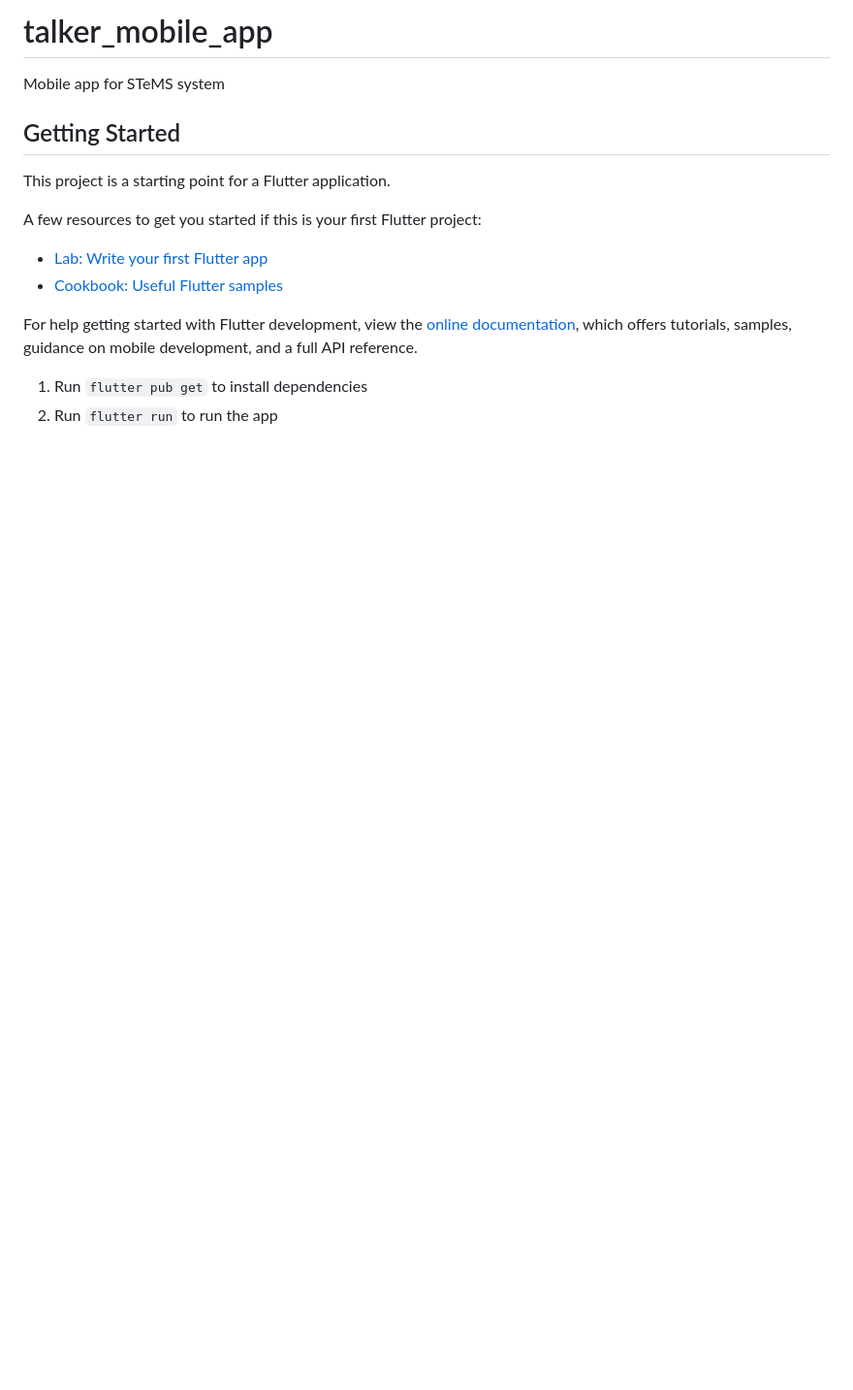
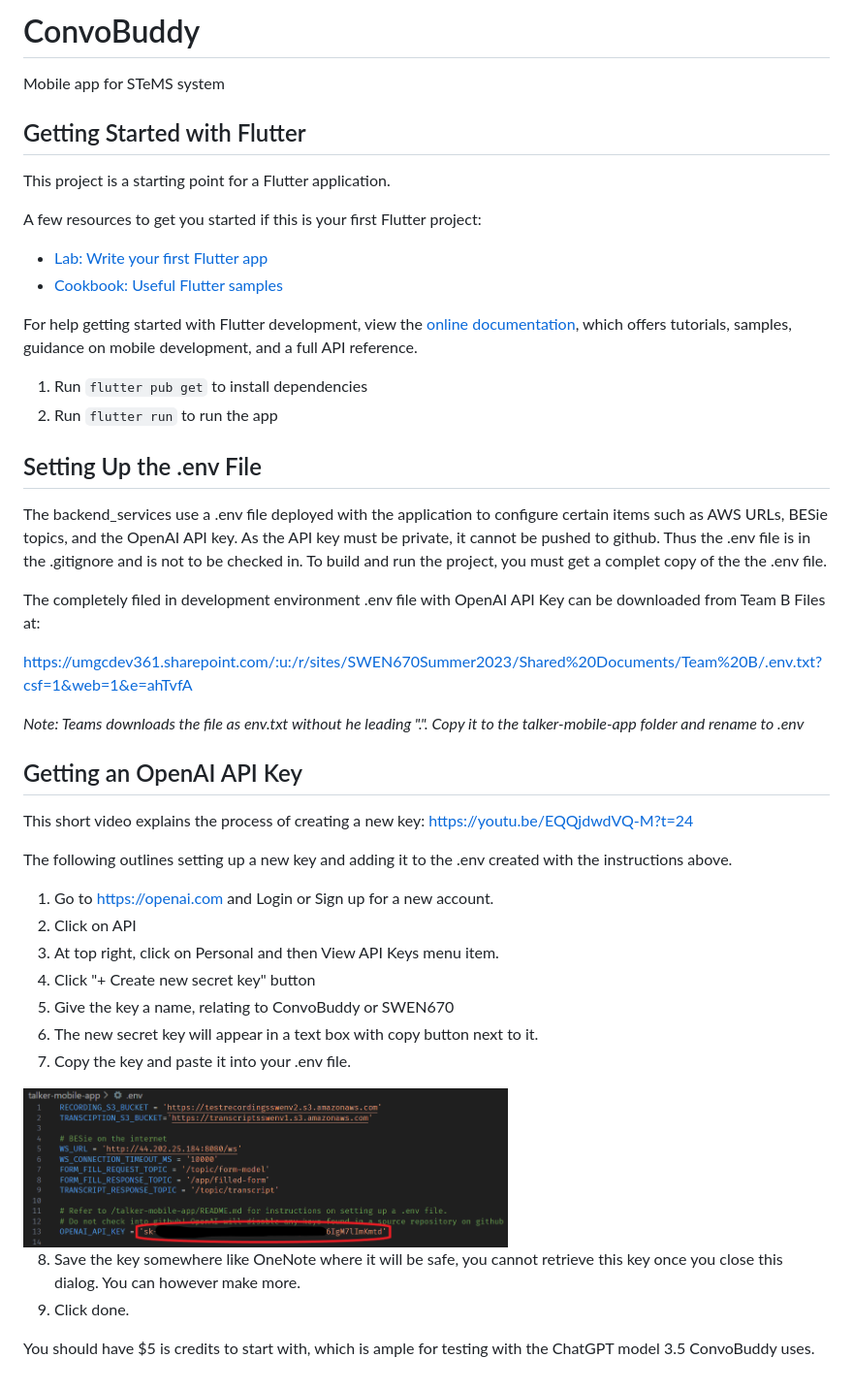
Before and after one commit to umgc/summer2023, a Markdown page: talker-mobile-app/README.md, the part around the change. Shown: that part at 97% size. Rendered like a GitHub page; pictures changed too: docs/images/OpenAI-Key.env.png (added); blank space fills up the shorter version.

Commit message:
OpenAI API Key setup instructions

```diff
--- a/talker-mobile-app/README.md
+++ b/talker-mobile-app/README.md
@@ -1,8 +1,8 @@
-# talker_mobile_app
+# ConvoBuddy
 
 Mobile app for STeMS system
 
-## Getting Started
+## Getting Started with Flutter
 
 This project is a starting point for a Flutter application.
 
@@ -17,3 +17,34 @@ samples, guidance on mobile development, and a full API reference.
 
 1. Run `flutter pub get` to install dependencies
 2. Run `flutter run` to run the app
+
+## Setting Up the .env File
+
+The backend_services use a .env file deployed with the application to configure certain items such as AWS URLs, BESie topics, and the OpenAI API key. As the API key must be private, it cannot be pushed to github. Thus the .env file is in the .gitignore and is not to be checked in. To build and run the project, you must get a complet copy of the the .env file.
+
+The completely filed in development environment .env file with OpenAI API Key can be downloaded from Team B Files at:
+
+https://umgcdev361.sharepoint.com/:u:/r/sites/SWEN670Summer2023/Shared%20Documents/Team%20B/.env.txt?csf=1&web=1&e=ahTvfA
+
+*Note: Teams downloads the file as env.txt without he leading ".". Copy it to the talker-mobile-app folder and rename to .env*
+
+## Getting an OpenAI API Key
+
+This short video explains the process of creating a new key: https://youtu.be/EQQjdwdVQ-M?t=24
+
+The following outlines setting up a new key and adding it to the .env created with the instructions above.
+
+1. Go to https://openai.com and Login or Sign up for a new account.
+2. Click on API
+3. At top right, click on Personal and then View API Keys menu item.
+4. Click "+ Create new secret key" button
+5. Give the key a name, relating to ConvoBuddy or SWEN670
+6. The new secret key will appear in a text box with copy button next to it.
+7. Copy the key and paste it into your .env file.
+
+<img src="../docs/images/OpenAI-Key.env.png" alt=".env File with API Key" width="500">
+
+8. Save the key somewhere like OneNote where it will be safe, you cannot retrieve this key once you close this dialog. You can however make more.
+9. Click done.
+
+You should have $5 is credits to start with, which is ample for testing with the ChatGPT model 3.5 ConvoBuddy uses.
```
Also changed, not shown: README.md (+6 -0 lines), 3 other files.
